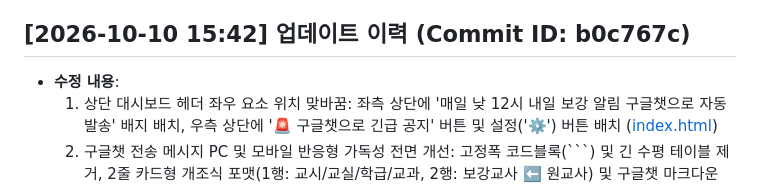
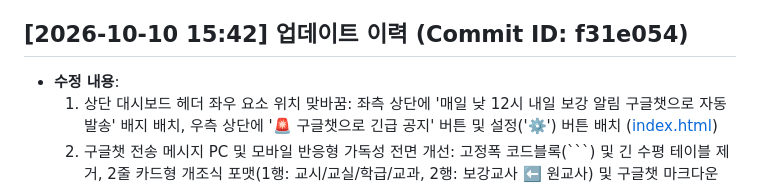
Before and after one commit to xoruddkqk4-glitch/makeup_class, a Markdown page: README.md, the part around the change. Drawn GitHub-style.

Commit message:
docs: sync commit hash in README.md

````diff
--- a/README.md
+++ b/README.md
@@ -356,7 +356,7 @@
 - **검증 결과**: Node.js 정적 구문 검사(`Code.gs Syntax OK`, `index.html Script Syntax OK`) 통과, 웹훅 연동 및 매니페스트 설정 검증 완료
 
 
-## [2026-10-10 15:42] 업데이트 이력 (Commit ID: b0c767c)
+## [2026-10-10 15:42] 업데이트 이력 (Commit ID: f31e054)
 - **수정 내용**:
   1. 상단 대시보드 헤더 좌우 요소 위치 맞바꿈: 좌측 상단에 '매일 낮 12시 내일 보강 알림 구글챗으로 자동 발송' 배지 배치, 우측 상단에 '🚨 구글챗으로 긴급 공지' 버튼 및 설정('⚙️') 버튼 배치 ([index.html](file:///c:/Users/user/Desktop/appsscript/20-21-%ED%99%8D%EC%9D%B5%20%EB%B3%B4%EA%B0%95/20-%ED%99%8D%EC%9D%B5-%EB%B3%B4%EA%B0%95%20%EC%95%8C%EB%A6%AC%EB%AF%B8/index.html#L1160-L1185))
   2. 구글챗 전송 메시지 PC 및 모바일 반응형 가독성 전면 개선: 고정폭 코드블록(```) 및 긴 수평 테이블 제거, 2줄 카드형 개조식 포맷(1행: 교시/교실/학급/교과, 2행: 보강교사 ⬅️ 원교사) 및 구글챗 마크다운(*굵게*), 24자 모바일 친화적 유니코드 구분선 도입으로 모바일/PC 줄바꿈 글자 쪼개짐 완전 차단 ([Code.gs](file:///c:/Users/user/Desktop/appsscript/20-21-%ED%99%8D%EC%9D%B5%20%EB%B3%B4%EA%B0%95/20-%ED%99%8D%EC%9D%B5-%EB%B3%B4%EA%B0%95%20%EC%95%8C%EB%A6%AC%EB%AF%B8/Code.gs#L790-L845), [index.html](file:///c:/Users/user/Desktop/appsscript/20-21-%ED%99%8D%EC%9D%B5%20%EB%B3%B4%EA%B0%95/20-%ED%99%8D%EC%9D%B5-%EB%B3%B4%EA%B0%95%20%EC%95%8C%EB%A6%AC%EB%AF%B8/index.html#L3460-L3505))
````
